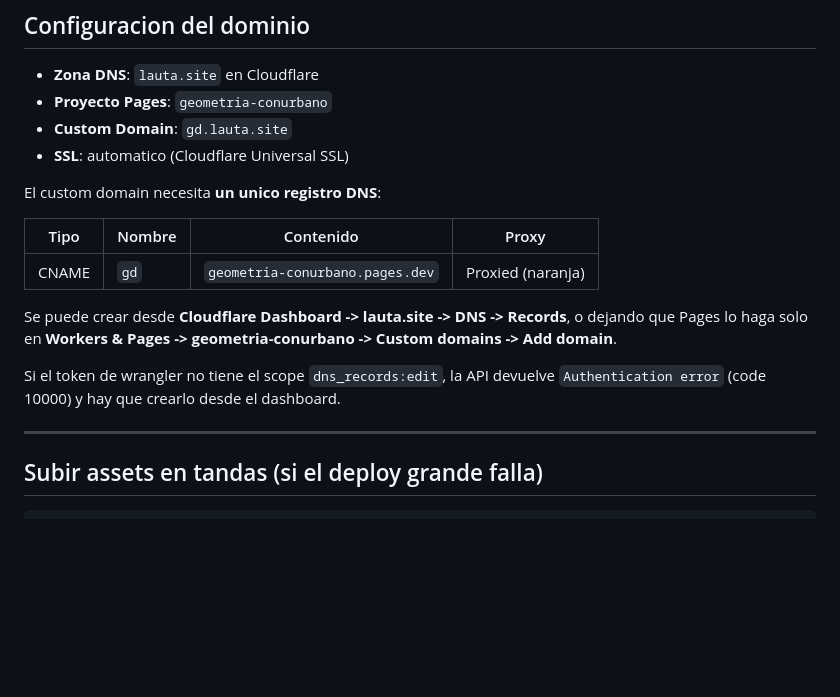
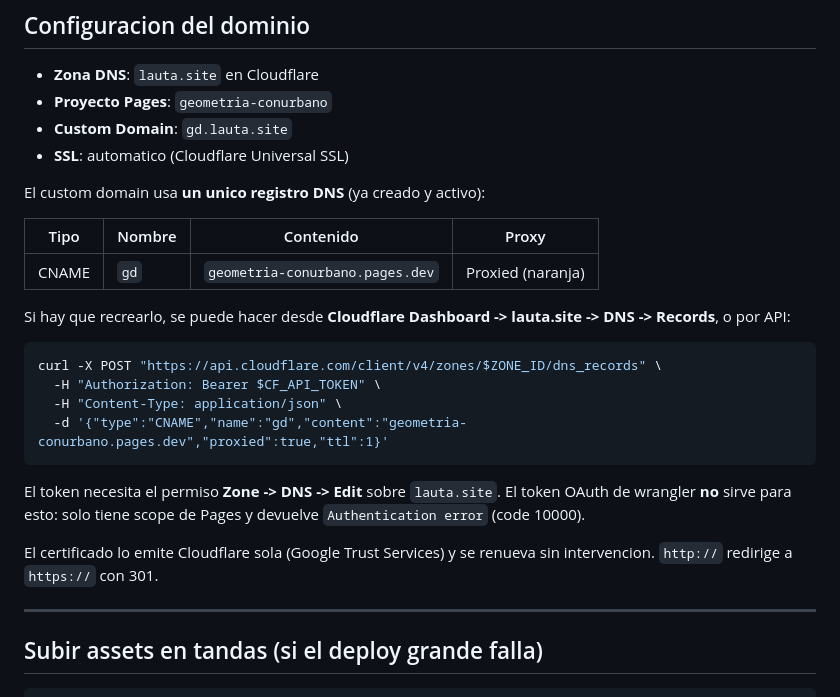
Before and after one commit to machinebreak/geometria-conurbano, a Markdown page: DEPLOY.md, the part around the change. Rendered like a GitHub page; blank space fills up the shorter version.

Commit message:
Documentar el CNAME de gd.lauta.site ya activo

````diff
--- a/DEPLOY.md
+++ b/DEPLOY.md
@@ -87,18 +87,28 @@ la primera vez que se entra a un nivel con ese fondo (ver
 - **Custom Domain**: `gd.lauta.site`
 - **SSL**: automatico (Cloudflare Universal SSL)
 
-El custom domain necesita **un unico registro DNS**:
+El custom domain usa **un unico registro DNS** (ya creado y activo):
 
 | Tipo | Nombre | Contenido | Proxy |
 |---|---|---|---|
 | CNAME | `gd` | `geometria-conurbano.pages.dev` | Proxied (naranja) |
 
-Se puede crear desde **Cloudflare Dashboard -> lauta.site -> DNS -> Records**,
-o dejando que Pages lo haga solo en
-**Workers & Pages -> geometria-conurbano -> Custom domains -> Add domain**.
+Si hay que recrearlo, se puede hacer desde
+**Cloudflare Dashboard -> lauta.site -> DNS -> Records**, o por API:
 
-Si el token de wrangler no tiene el scope `dns_records:edit`, la API devuelve
-`Authentication error` (code 10000) y hay que crearlo desde el dashboard.
+```bash
+curl -X POST "https://api.cloudflare.com/client/v4/zones/$ZONE_ID/dns_records" \
+  -H "Authorization: Bearer $CF_API_TOKEN" \
+  -H "Content-Type: application/json" \
+  -d '{"type":"CNAME","name":"gd","content":"geometria-conurbano.pages.dev","proxied":true,"ttl":1}'
+```
+
+El token necesita el permiso **Zone -> DNS -> Edit** sobre `lauta.site`.
+El token OAuth de wrangler **no** sirve para esto: solo tiene scope de Pages y
+devuelve `Authentication error` (code 10000).
+
+El certificado lo emite Cloudflare sola (Google Trust Services) y se renueva sin
+intervencion. `http://` redirige a `https://` con 301.
 
 ---
 
````
